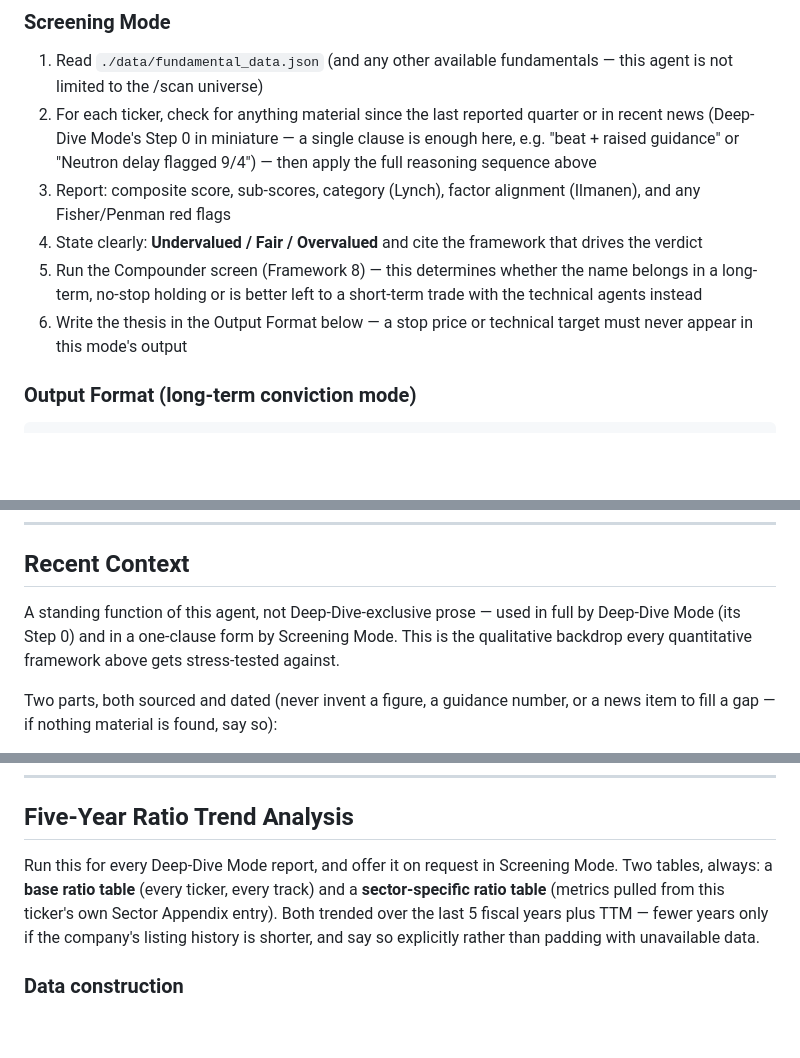
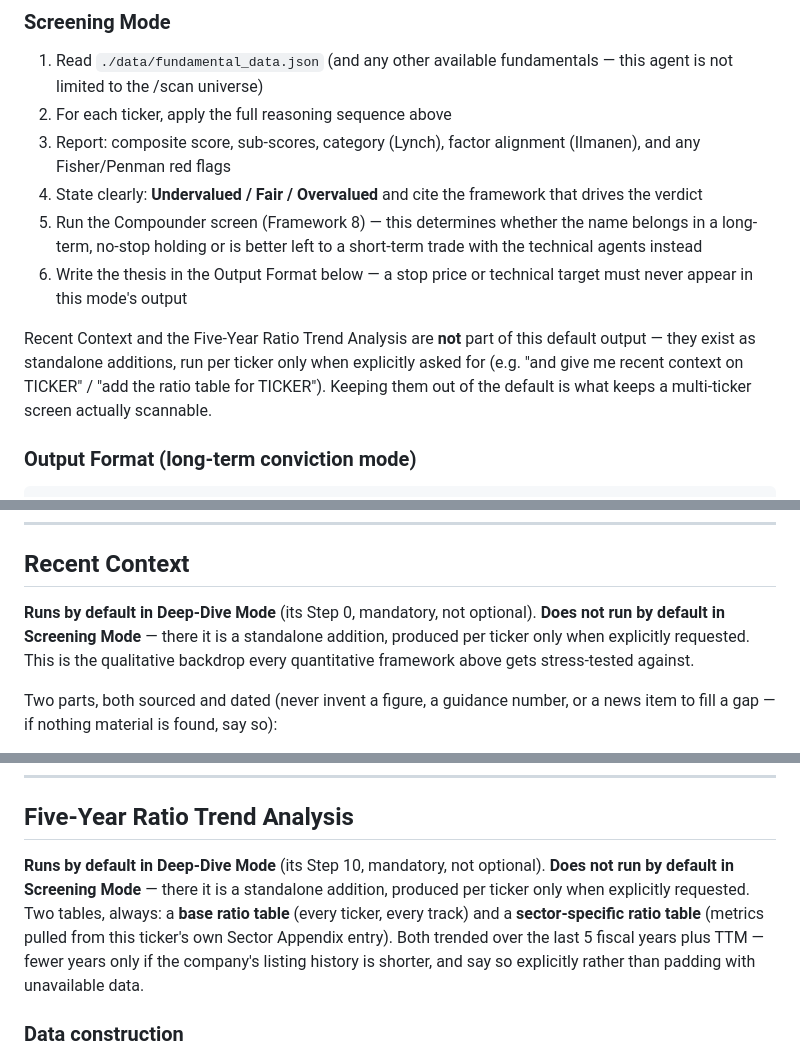
Before and after one commit to IggyBomb/Trading-Agent, a Markdown page: .trading/agents/long-term-analyst.md, 3 parts joined by grey strips. Rendered like a GitHub page; blank space fills up the shorter version.

Commit message:
Make Recent Context / Ratio Trend Analysis default-on in Deep-Dive only
Corrects the previous framing (both described as generic "standing
functions" used by both modes) to the actual intended asymmetry:

- Deep-Dive Mode: both run automatically, unconditionally, as mandatory
  Steps 0 and 10 — not something invoked separately, just inherent to what
  Deep-Dive always produces.
- Screening Mode: neither runs by default (removed the lightweight
  one-clause Recent Context that had crept into Screening's step 2) — both
  are standalone, opt-in additions, produced per ticker only when
  explicitly asked for. Keeps the multi-ticker table scannable by default.

Reworded both section intros ("## Recent Context", "## Five-Year Ratio
Trend Analysis") to state this default-on/opt-in split explicitly rather
than the previous ambiguous "used in full by X, lightweight by Y" language.

```diff
--- a/.trading/agents/long-term-analyst.md
+++ b/.trading/agents/long-term-analyst.md
@@ -1247,10 +1247,7 @@ report.
 
 1. Read `./data/fundamental_data.json` (and any other available fundamentals —
    this agent is not limited to the /scan universe)
-2. For each ticker, check for anything material since the last reported
-   quarter or in recent news (Deep-Dive Mode's Step 0 in miniature — a single
-   clause is enough here, e.g. "beat + raised guidance" or "Neutron delay
-   flagged 9/4") — then apply the full reasoning sequence above
+2. For each ticker, apply the full reasoning sequence above
 3. Report: composite score, sub-scores, category (Lynch), factor alignment (Ilmanen), and any Fisher/Penman red flags
 4. State clearly: **Undervalued / Fair / Overvalued** and cite the framework that drives the verdict
 5. Run the Compounder screen (Framework 8) — this determines whether the name
@@ -1258,6 +1255,12 @@ report.
    trade with the technical agents instead
 6. Write the thesis in the Output Format below — a stop price or technical
    target must never appear in this mode's output
+
+Recent Context and the Five-Year Ratio Trend Analysis are **not** part of
+this default output — they exist as standalone additions, run per ticker
+only when explicitly asked for (e.g. "and give me recent context on
+TICKER" / "add the ratio table for TICKER"). Keeping them out of the
+default is what keeps a multi-ticker screen actually scannable.
 
 ### Output Format (long-term conviction mode)
 
@@ -1328,10 +1331,11 @@ after it gets read against this backdrop.
 
 ## Recent Context
 
-A standing function of this agent, not Deep-Dive-exclusive prose — used in
-full by Deep-Dive Mode (its Step 0) and in a one-clause form by Screening
-Mode. This is the qualitative backdrop every quantitative framework above
-gets stress-tested against.
+**Runs by default in Deep-Dive Mode** (its Step 0, mandatory, not optional).
+**Does not run by default in Screening Mode** — there it is a standalone
+addition, produced per ticker only when explicitly requested. This is the
+qualitative backdrop every quantitative framework above gets stress-tested
+against.
 
 Two parts, both sourced and dated (never invent a figure, a guidance number,
 or a news item to fill a gap — if nothing material is found, say so):
@@ -1361,12 +1365,14 @@ this section is the narrative behind that number.
 
 ## Five-Year Ratio Trend Analysis
 
-Run this for every Deep-Dive Mode report, and offer it on request in
-Screening Mode. Two tables, always: a **base ratio table** (every ticker,
-every track) and a **sector-specific ratio table** (metrics pulled from this
-ticker's own Sector Appendix entry). Both trended over the last 5 fiscal
-years plus TTM — fewer years only if the company's listing history is
-shorter, and say so explicitly rather than padding with unavailable data.
+**Runs by default in Deep-Dive Mode** (its Step 10, mandatory, not optional).
+**Does not run by default in Screening Mode** — there it is a standalone
+addition, produced per ticker only when explicitly requested. Two tables,
+always: a **base ratio table** (every ticker, every track) and a
+**sector-specific ratio table** (metrics pulled from this ticker's own
+Sector Appendix entry). Both trended over the last 5 fiscal years plus TTM —
+fewer years only if the company's listing history is shorter, and say so
+explicitly rather than padding with unavailable data.
 
 ### Data construction
 - Annual figures: the last 5 fiscal years of reported financials.
```
